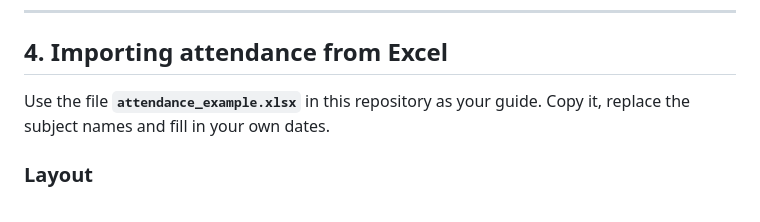
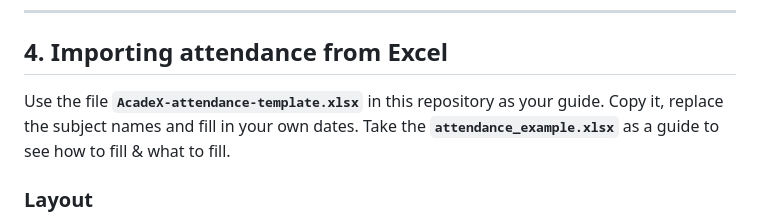
Before and after one commit to SoubhikRajGhosh/AcadeX, a Markdown page: README.md, the part around the change. Drawn GitHub-style.

```diff
--- a/README.md
+++ b/README.md
@@ -71,7 +71,8 @@ Under every subject, the app also tells you either how many classes you can stil
 
 ## 4. Importing attendance from Excel
 
-Use the file **`attendance_example.xlsx`** in this repository as your guide. Copy it, replace the subject names and fill in your own dates.
+Use the file **`AcadeX-attendance-template.xlsx`** in this repository as your guide. Copy it, replace the subject names and fill in your own dates.
+Take the **`attendance_example.xlsx`** as a guide to see how to fill & what to fill.
 
 ### Layout
 
```
